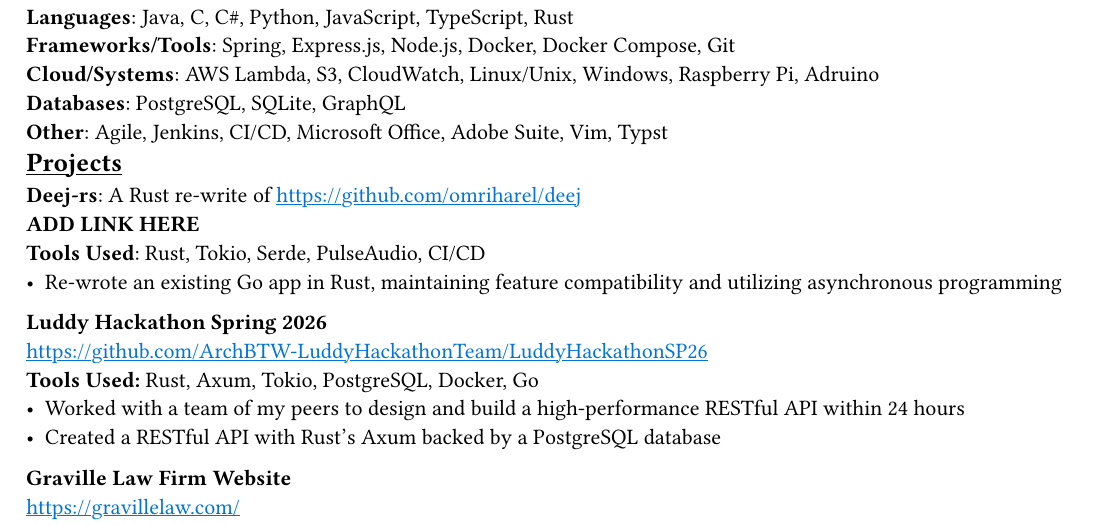
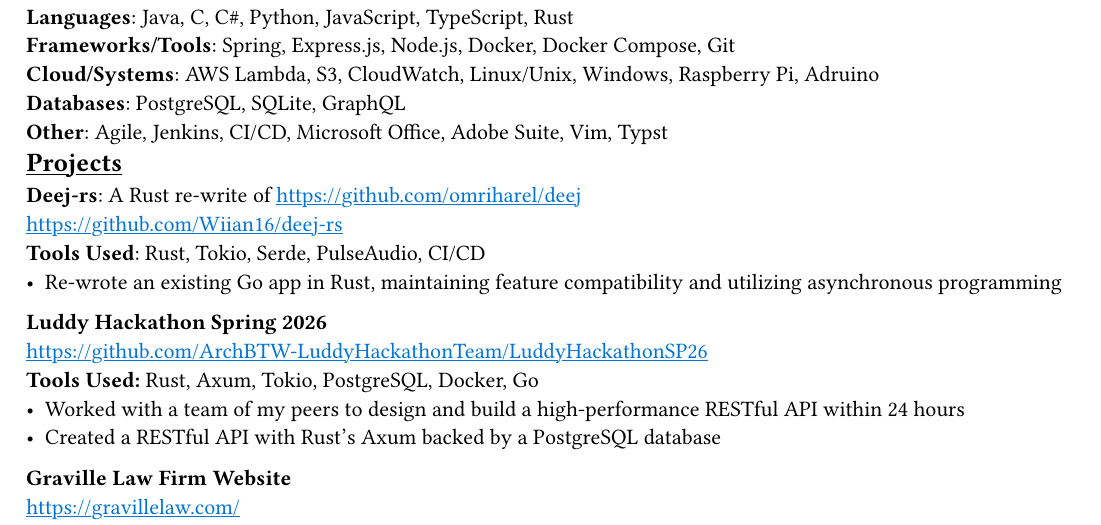
Before and after one commit to Wiian16/Resume, a Typst document (IanMcGillivaryResume.typ): part of the page, cut so that both start at the same text. Compiled offline with Typst 0.15.

Commit message:
Add public repo link for deej-rs

```diff
--- a/IanMcGillivaryResume.typ
+++ b/IanMcGillivaryResume.typ
@@ -77,7 +77,7 @@ _Teaching Assistant for CSCI-C Classes_
 
 *Deej-rs*: A Rust re-write of https://github.com/omriharel/deej
 \
-*ADD LINK HERE*
+https://github.com/Wiian16/deej-rs
 \
 *Tools Used*: Rust, Tokio, Serde, PulseAudio, CI/CD
 - Re-wrote an existing Go app in Rust, maintaining feature compatibility and utilizing asynchronous programming
```
